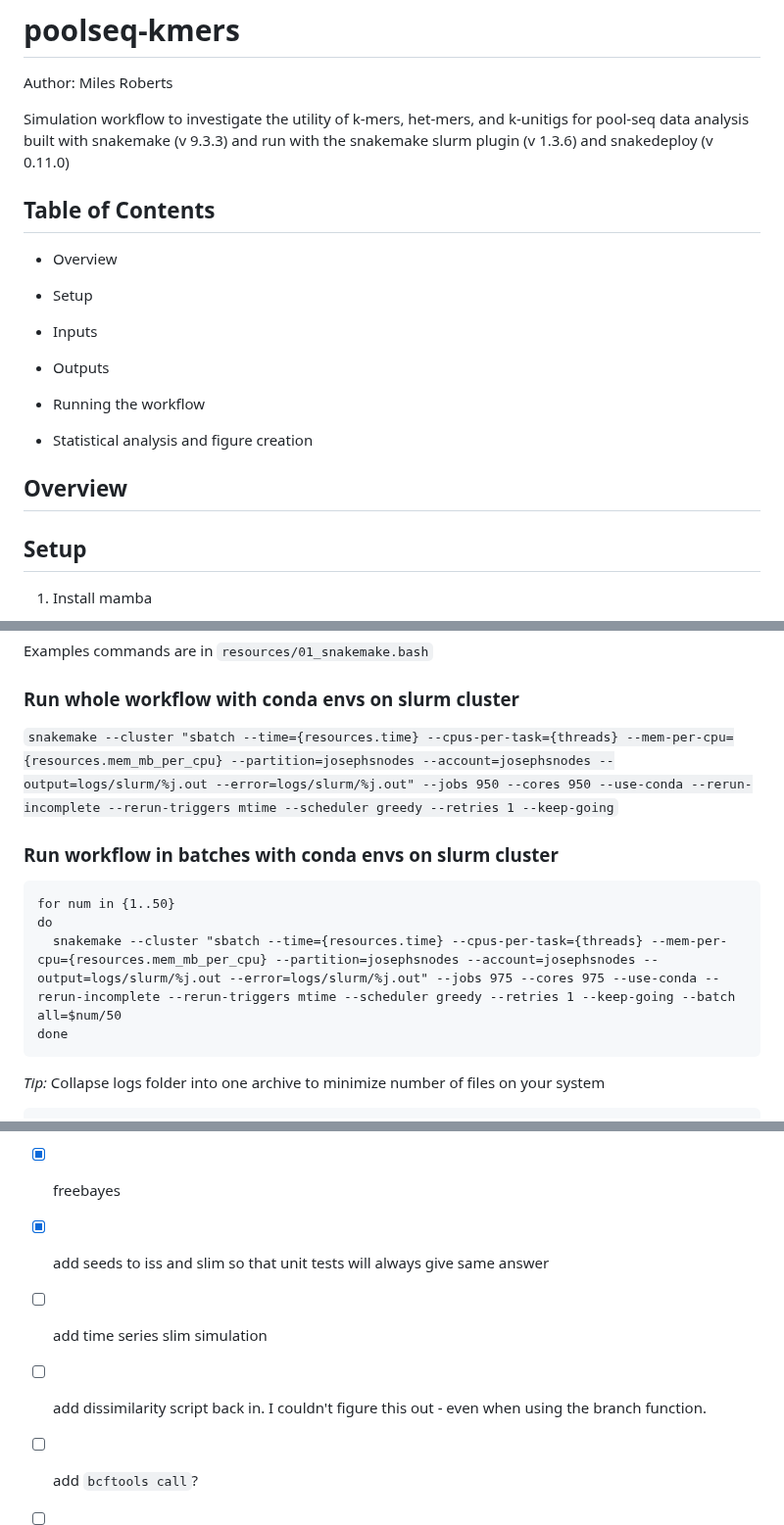
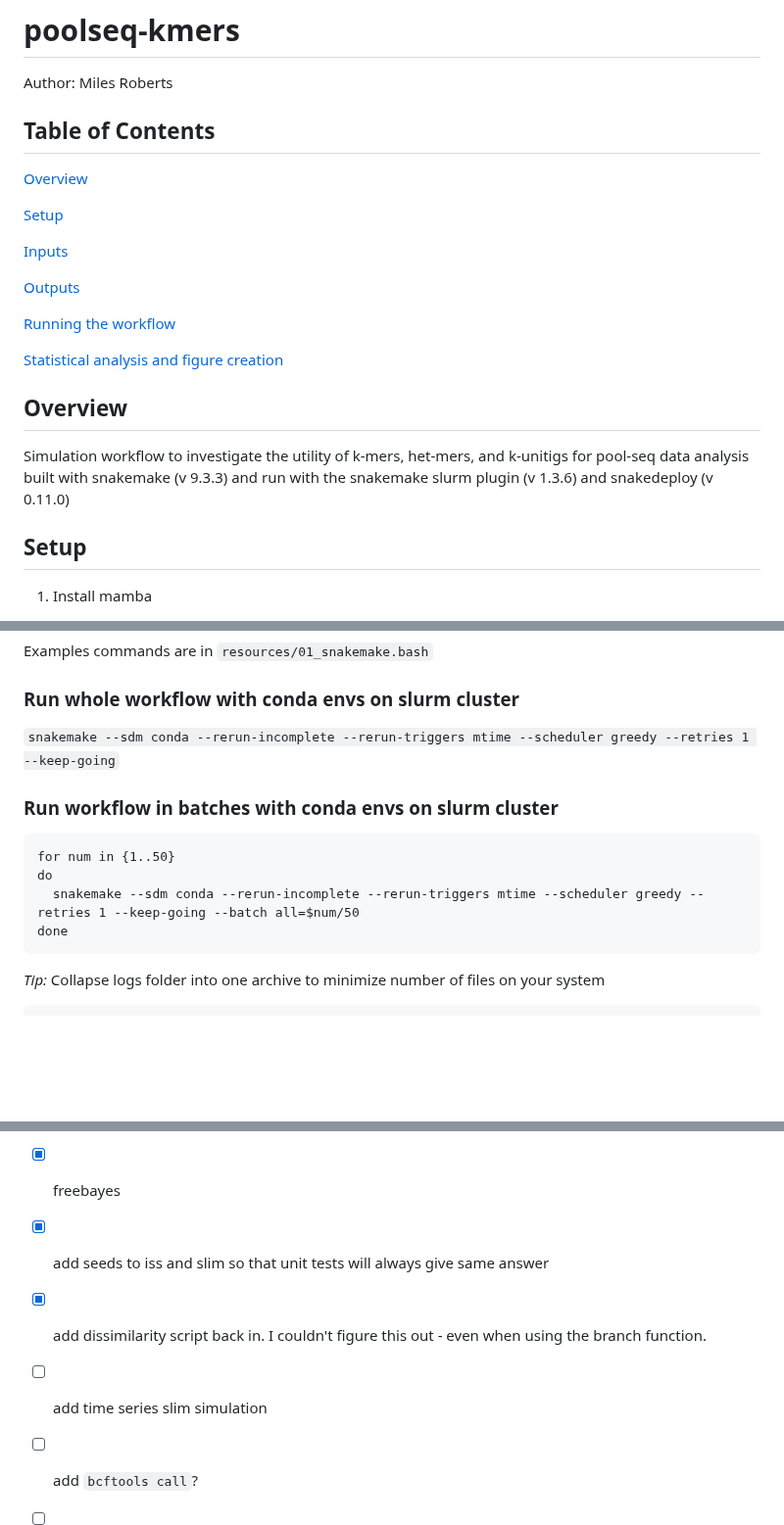
Before and after one commit to milesroberts-123/poolseq-kmers, a Markdown page: README.md, 3 parts joined by grey strips. Shown at 98% size. GitHub-like rendering; blank space fills up the shorter version.

````diff
--- a/README.md
+++ b/README.md
@@ -2,23 +2,23 @@
 
 Author: Miles Roberts
 
-Simulation workflow to investigate the utility of k-mers, het-mers, and k-unitigs for pool-seq data analysis built with snakemake (v 9.3.3) and run with the snakemake slurm plugin (v 1.3.6) and snakedeploy (v 0.11.0)
-
 ## Table of Contents
 
-* Overview
+[Overview](#overview)
 
-* Setup
+[Setup](#setup)
 
-* Inputs
+[Inputs](#inputs)
 
-* Outputs
+[Outputs](#outputs)
 
-* Running the workflow
+[Running the workflow](#running-the-workflow)
 
-* Statistical analysis and figure creation
+[Statistical analysis and figure creation](#statistical-analysis-and-figure-creation)
 
 ## Overview
+
+Simulation workflow to investigate the utility of k-mers, het-mers, and k-unitigs for pool-seq data analysis built with snakemake (v 9.3.3) and run with the snakemake slurm plugin (v 1.3.6) and snakedeploy (v 0.11.0)
 
 ## Setup
 
@@ -66,14 +66,14 @@ Examples commands are in `resources/01_snakemake.bash`
 
 ### Run whole workflow with conda envs on slurm cluster
 
-`snakemake --cluster "sbatch --time={resources.time} --cpus-per-task={threads} --mem-per-cpu={resources.mem_mb_per_cpu} --partition=josephsnodes --account=josephsnodes --output=logs/slurm/%j.out --error=logs/slurm/%j.out" --jobs 950 --cores 950 --use-conda --rerun-incomplete --rerun-triggers mtime --scheduler greedy --retries 1 --keep-going`
+`snakemake --sdm conda --rerun-incomplete --rerun-triggers mtime --scheduler greedy --retries 1 --keep-going`
 
 ### Run workflow in batches with conda envs on slurm cluster
 
 ```
 for num in {1..50}
 do
-  snakemake --cluster "sbatch --time={resources.time} --cpus-per-task={threads} --mem-per-cpu={resources.mem_mb_per_cpu} --partition=josephsnodes --account=josephsnodes --output=logs/slurm/%j.out --error=logs/slurm/%j.out" --jobs 975 --cores 975 --use-conda --rerun-incomplete --rerun-triggers mtime --scheduler greedy --retries 1 --keep-going --batch all=$num/50
+  snakemake --sdm conda --rerun-incomplete --rerun-triggers mtime --scheduler greedy --retries 1 --keep-going --batch all=$num/50
 done
 ```
 
@@ -230,9 +230,9 @@ This could be nicer because R markdown will give me more control over what the r
 
 - [x] add seeds to iss and slim so that unit tests will always give same answer
 
+- [x] add dissimilarity script back in. I couldn't figure this out - even when using the branch function.
+
 - [ ] add time series slim simulation
-
-- [ ] add dissimilarity script back in. I couldn't figure this out - even when using the branch function.
 
 - [ ] add `bcftools call`?
 
````
